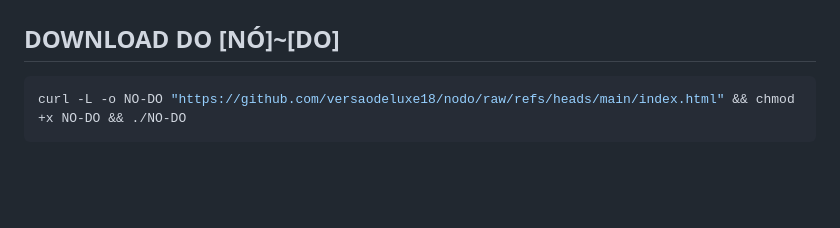
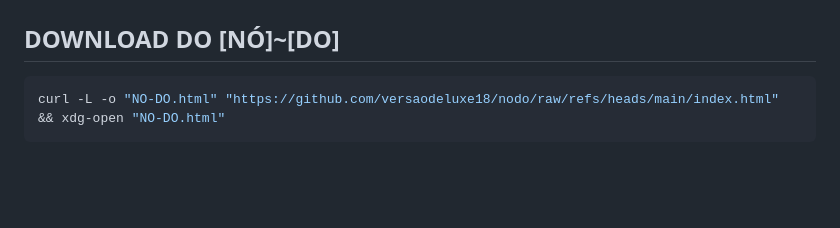
Before and after one commit to versaodeluxe18/nodo, a Markdown page: README.md, the part around the change. Drawn GitHub-style.

````diff
--- a/README.md
+++ b/README.md
@@ -58,7 +58,7 @@ O NODO funciona como uma engine de execução de fluxos baseada em JSON, permiti
 
 
 ```bash
-curl -L -o NO-DO "https://github.com/versaodeluxe18/nodo/raw/refs/heads/main/index.html" && chmod +x NO-DO && ./NO-DO
+curl -L -o "NO-DO.html" "https://github.com/versaodeluxe18/nodo/raw/refs/heads/main/index.html" && xdg-open "NO-DO.html"
 ```
 
 <br><br>
````
